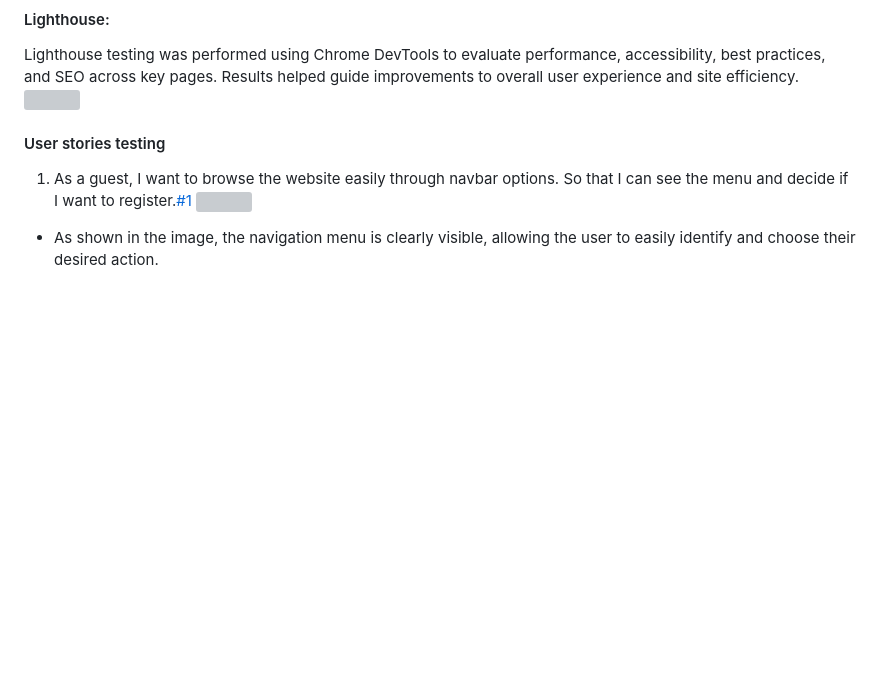
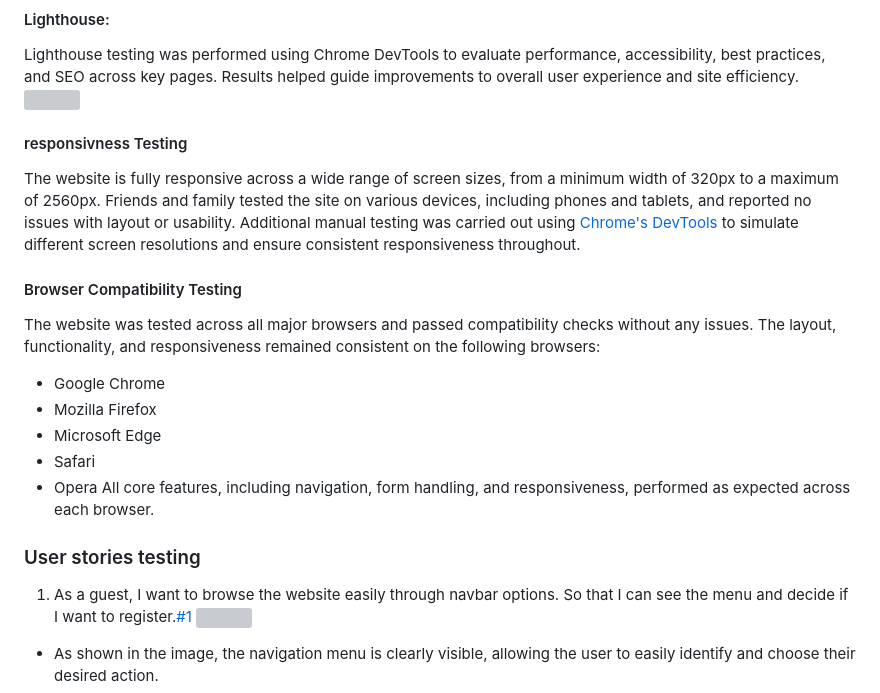
Before and after one commit to MiaTothova/PP4, a Markdown page: README.md, the part around the change. Rendered like a GitHub page; blank space fills up the shorter version; grey boxes are pictures that could not be loaded.

Commit message:
Add browser and responsivness testing

```diff
--- a/README.md
+++ b/README.md
@@ -84,8 +84,19 @@ JavaScript code was tested using [JSHint](https://jshint.com/) to check for synt
 Lighthouse testing was performed using Chrome DevTools to evaluate performance, accessibility, best practices, and SEO across key pages. Results helped guide improvements to overall user experience and site efficiency.
 ![](https://github.com/MiaTothova/PP4/blob/main/Readme-documentation/validators/lighthouse.png)
 
+#### responsivness Testing
+The website is fully responsive across a wide range of screen sizes, from a minimum width of 320px to a maximum of 2560px. Friends and family tested the site on various devices, including phones and tablets, and reported no issues with layout or usability. Additional manual testing was carried out using [Chrome's DevTools](https://websiteresponsivetest.com/) to simulate different screen resolutions and ensure consistent responsiveness throughout.
 
-#### User stories testing
+#### Browser Compatibility Testing
+The website was tested across all major browsers and passed compatibility checks without any issues. The layout, functionality, and responsiveness remained consistent on the following browsers:
+* Google Chrome
+* Mozilla Firefox
+* Microsoft Edge
+* Safari
+* Opera
+All core features, including navigation, form handling, and responsiveness, performed as expected across each browser.
+
+### User stories testing
 
 1. As a guest, I want to browse the website easily through navbar options. So that I can see the menu and decide if I want to register.[#1](https://github.com/users/MiaTothova/projects/5?pane=issue&itemId=98547855&issue=MiaTothova%7CPP4%7C1)
 ![](https://github.com/MiaTothova/PP4/blob/main/Readme-documentation/%231.png)
```
